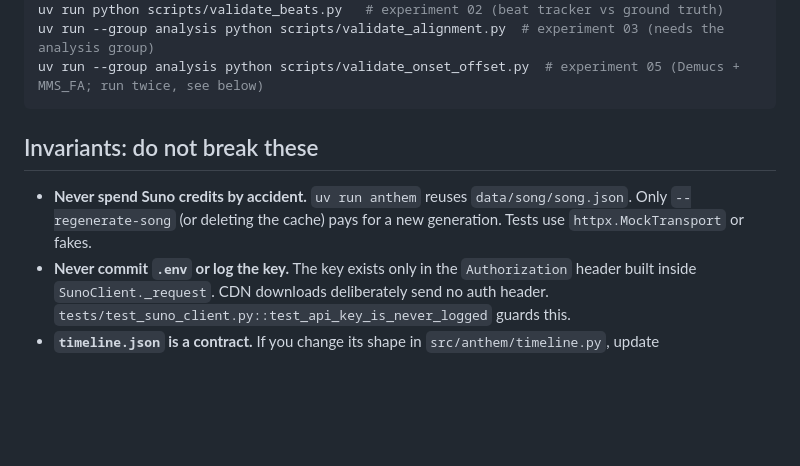
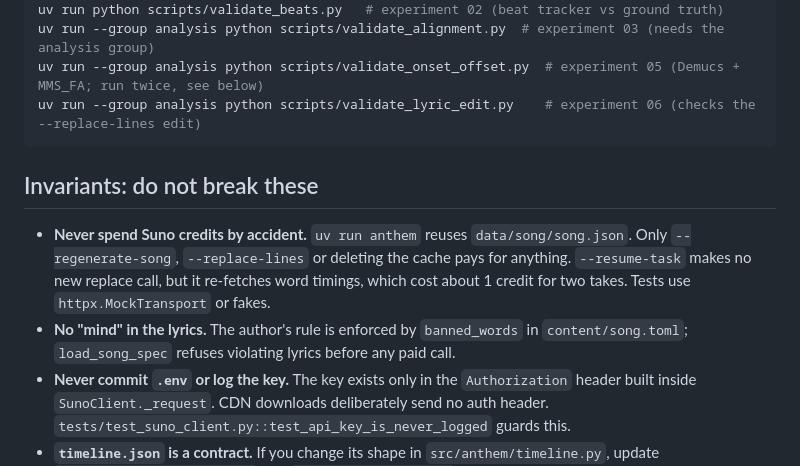
Before and after one commit to BurnyCoder/ambitious-science-of-information-processing-anthem, a Markdown page: AGENTS.md, the part around the change. GitHub-like rendering; blank space fills up the shorter version.

````diff
--- a/AGENTS.md
+++ b/AGENTS.md
@@ -17,11 +17,13 @@ cd video && npm run studio                # interactive Remotion Studio (http://
 uv run python scripts/validate_beats.py   # experiment 02 (beat tracker vs ground truth)
 uv run --group analysis python scripts/validate_alignment.py  # experiment 03 (needs the analysis group)
 uv run --group analysis python scripts/validate_onset_offset.py  # experiment 05 (Demucs + MMS_FA; run twice, see below)
+uv run --group analysis python scripts/validate_lyric_edit.py    # experiment 06 (checks the --replace-lines edit)
 ```
 
 ## Invariants: do not break these
 
-- **Never spend Suno credits by accident.** `uv run anthem` reuses `data/song/song.json`. Only `--regenerate-song` (or deleting the cache) pays for a new generation. Tests use `httpx.MockTransport` or fakes.
+- **Never spend Suno credits by accident.** `uv run anthem` reuses `data/song/song.json`. Only `--regenerate-song`, `--replace-lines` or deleting the cache pays for anything. `--resume-task` makes no new replace call, but it re-fetches word timings, which cost about 1 credit for two takes. Tests use `httpx.MockTransport` or fakes.
+- **No "mind" in the lyrics.** The author's rule is enforced by `banned_words` in `content/song.toml`; `load_song_spec` refuses violating lyrics before any paid call.
 - **Never commit `.env` or log the key.** The key exists only in the `Authorization` header built inside `SunoClient._request`. CDN downloads deliberately send no auth header. `tests/test_suno_client.py::test_api_key_is_never_logged` guards this.
 - **`timeline.json` is a contract.** If you change its shape in `src/anthem/timeline.py`, update `video/src/lib/timeline.ts` and `docs/architecture.md` in the same change.
 - **Determinism.** Remotion renders frames in parallel tabs, so every visual must be a pure function of `useCurrentFrame()`. Use `random(seed)` from `remotion`, never `Math.random()`, and never R3F `useFrame`.
````
Also changed, not shown: docs/architecture.md (+3 -3 lines), docs/suno-api.md (+7 -1 lines).
